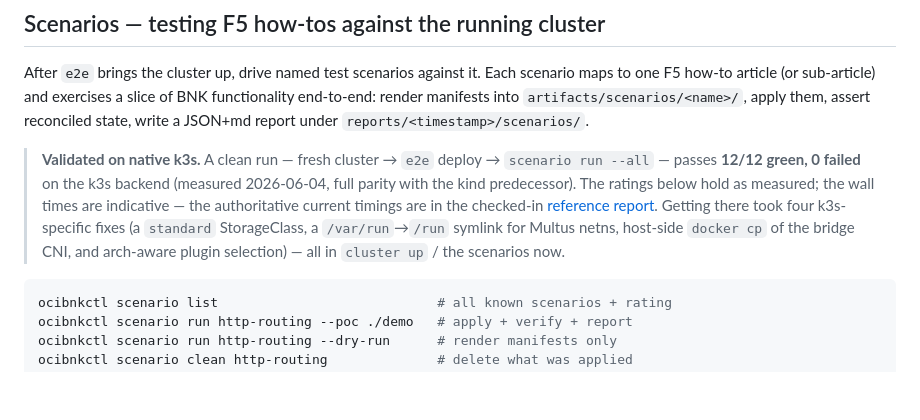
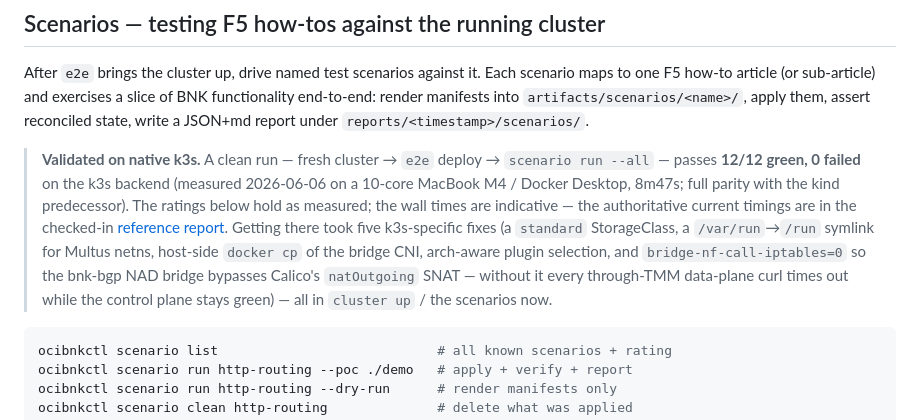
Before and after one commit to mwiget/ocibnkctl, a Markdown page: README.md, the part around the change. Rendered like a GitHub page; blank space fills up the shorter version.

Commit message:
docs: validation note 12/12 reflects the bridge-nf data-plane fix
Re-measure the scenario validation on the current tree (10-core MacBook
M4 / Docker Desktop, 8m47s) and list the fifth k3s-specific fix —
bridge-nf-call-iptables=0 — without which every through-TMM data-plane
curl times out while the control plane stays green.

Co-Authored-By: Claude Opus 4.8 (1M context) <noreply@anthropic.com>

````diff
--- a/README.md
+++ b/README.md
@@ -669,13 +669,17 @@ state, write a JSON+md report under `reports/<timestamp>/scenarios/`.
 
 > **Validated on native k3s.** A clean run — fresh cluster → `e2e`
 > deploy → `scenario run --all` — passes **12/12 green, 0 failed** on the
-> k3s backend (measured 2026-06-04, full parity with the kind
-> predecessor). The ratings below hold as measured; the wall times are
-> indicative — the authoritative current timings are in the checked-in
-> [reference report](#reference-run-report). Getting there took four
+> k3s backend (measured 2026-06-06 on a 10-core MacBook M4 / Docker
+> Desktop, 8m47s; full parity with the kind predecessor). The ratings
+> below hold as measured; the wall times are indicative — the
+> authoritative current timings are in the checked-in
+> [reference report](#reference-run-report). Getting there took five
 > k3s-specific fixes (a `standard` StorageClass, a `/var/run`→`/run`
-> symlink for Multus netns, host-side `docker cp` of the bridge CNI, and
-> arch-aware plugin selection) — all in `cluster up` / the scenarios now.
+> symlink for Multus netns, host-side `docker cp` of the bridge CNI,
+> arch-aware plugin selection, and `bridge-nf-call-iptables=0` so the
+> bnk-bgp NAD bridge bypasses Calico's `natOutgoing` SNAT — without it
+> every through-TMM data-plane curl times out while the control plane
+> stays green) — all in `cluster up` / the scenarios now.
 
 ```bash
 ocibnkctl scenario list                            # all known scenarios + rating
````
